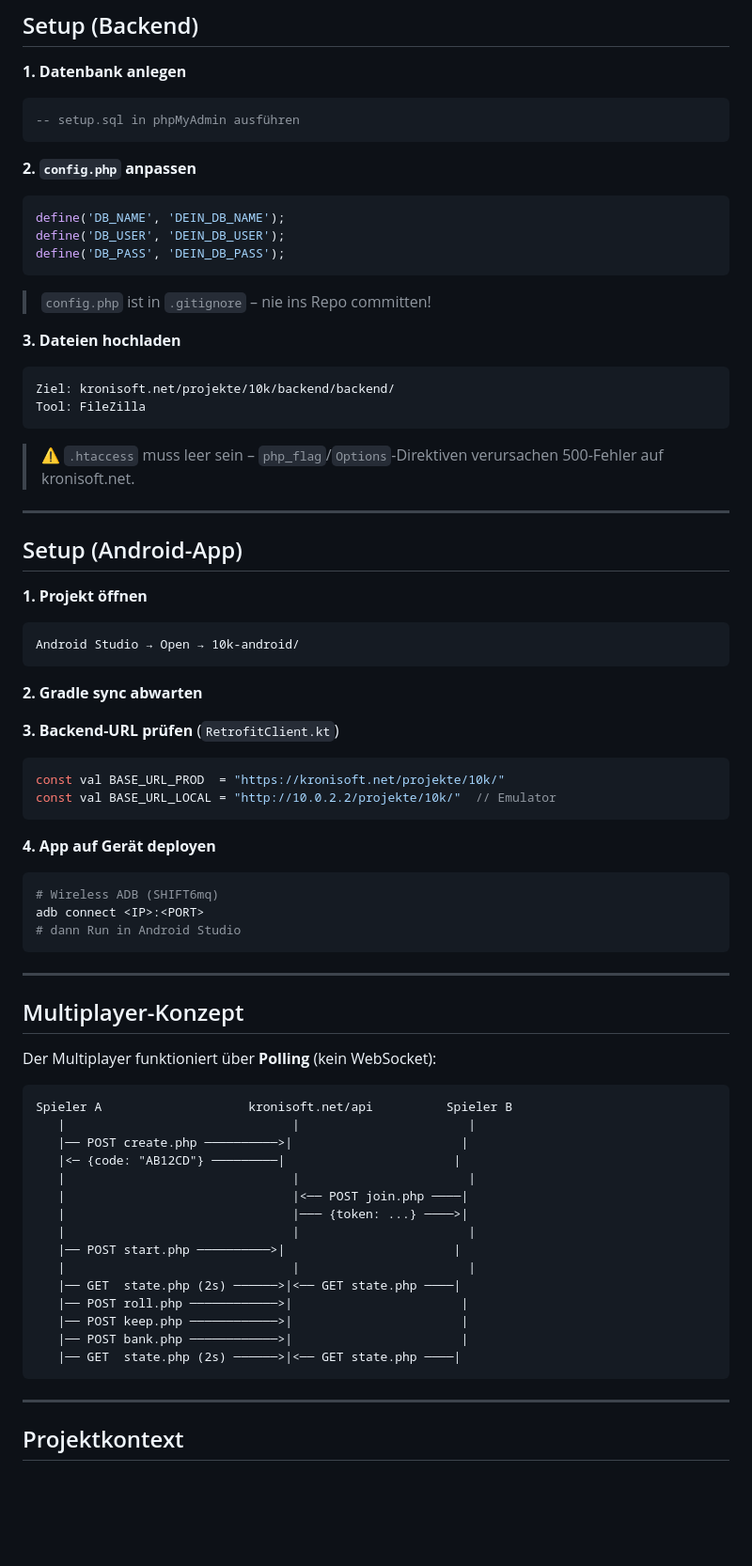
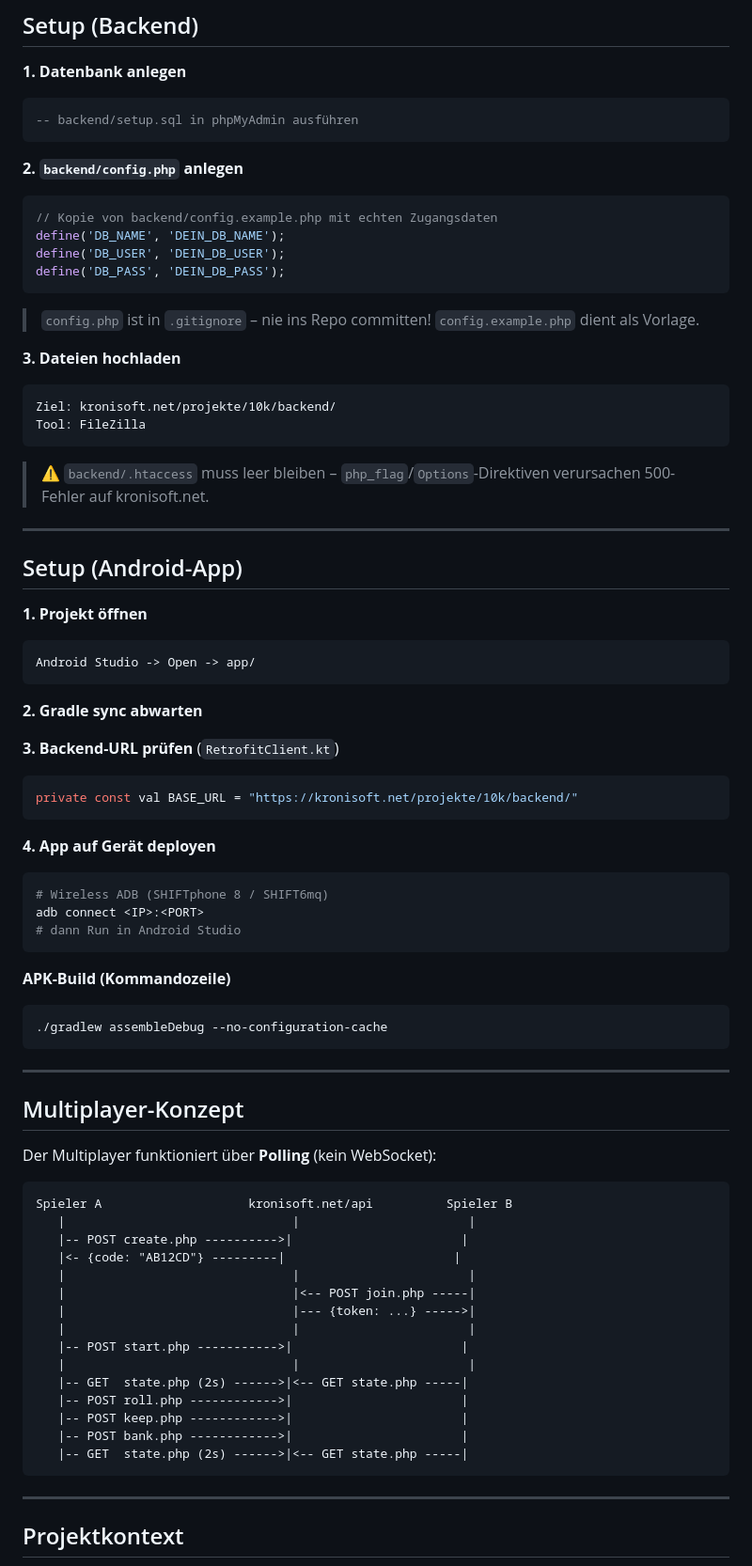
Before and after one commit to Emu77/10k, a Markdown page: README.md, the part around one of its changes. Shown at 94% size. Rendered like a GitHub page; blank space fills up the shorter version.

````diff
--- a/README.md
+++ b/README.md
@@ -123,24 +131,25 @@ Alle Calls via `POST https://kronisoft.net/projekte/10k/backend/api/index.php?ac
 
 **1. Datenbank anlegen**
 ```sql
--- setup.sql in phpMyAdmin ausführen
+-- backend/setup.sql in phpMyAdmin ausführen
 ```
 
-**2. `config.php` anpassen**
+**2. `backend/config.php` anlegen**
 ```php
+// Kopie von backend/config.example.php mit echten Zugangsdaten
 define('DB_NAME', 'DEIN_DB_NAME');
 define('DB_USER', 'DEIN_DB_USER');
 define('DB_PASS', 'DEIN_DB_PASS');
 ```
-> `config.php` ist in `.gitignore` – nie ins Repo committen!
+> `config.php` ist in `.gitignore` – nie ins Repo committen! `config.example.php` dient als Vorlage.
 
 **3. Dateien hochladen**
 ```
-Ziel: kronisoft.net/projekte/10k/backend/backend/
+Ziel: kronisoft.net/projekte/10k/backend/
 Tool: FileZilla
 ```
 
-> ⚠️ `.htaccess` muss leer sein – `php_flag`/`Options`-Direktiven verursachen 500-Fehler auf kronisoft.net.
+> ⚠️ `backend/.htaccess` muss leer bleiben – `php_flag`/`Options`-Direktiven verursachen 500-Fehler auf kronisoft.net.
 
 ---
 
@@ -148,22 +157,26 @@ Tool: FileZilla
 
 **1. Projekt öffnen**
 ```
-Android Studio → Open → 10k-android/
+Android Studio -> Open -> app/
 ```
 
 **2. Gradle sync abwarten**
 
 **3. Backend-URL prüfen** (`RetrofitClient.kt`)
 ```kotlin
-const val BASE_URL_PROD  = "https://kronisoft.net/projekte/10k/"
-const val BASE_URL_LOCAL = "http://10.0.2.2/projekte/10k/"  // Emulator
+private const val BASE_URL = "https://kronisoft.net/projekte/10k/backend/"
 ```
 
 **4. App auf Gerät deployen**
 ```bash
-# Wireless ADB (SHIFT6mq)
+# Wireless ADB (SHIFTphone 8 / SHIFT6mq)
 adb connect <IP>:<PORT>
 # dann Run in Android Studio
+```
+
+**APK-Build (Kommandozeile)**
+```bash
+./gradlew assembleDebug --no-configuration-cache
 ```
 
 ---
@@ -175,19 +188,19 @@ Der Multiplayer funktioniert über **Polling** (kein WebSocket):
 ```
 Spieler A                    kronisoft.net/api          Spieler B
    |                               |                       |
-   |── POST create.php ──────────>|                       |
-   |<─ {code: "AB12CD"} ─────────|                       |
+   |-- POST create.php ---------->|                       |
+   |<- {code: "AB12CD"} ---------|                       |
    |                               |                       |
-   |                               |<── POST join.php ────|
-   |                               |─── {token: ...} ────>|
+   |                               |<-- POST join.php -----|
+   |                               |--- {token: ...} ----->|
    |                               |                       |
-   |── POST start.php ──────────>|                       |
+   |-- POST start.php ----------->|                       |
    |                               |                       |
-   |── GET  state.php (2s) ──────>|<── GET state.php ────|
-   |── POST roll.php ────────────>|                       |
-   |── POST keep.php ────────────>|                       |
-   |── POST bank.php ────────────>|                       |
-   |── GET  state.php (2s) ──────>|<── GET state.php ────|
+   |-- GET  state.php (2s) ------>|<-- GET state.php -----|
+   |-- POST roll.php ------------>|                       |
+   |-- POST keep.php ------------>|                       |
+   |-- POST bank.php ------------>|                       |
+   |-- GET  state.php (2s) ------>|<-- GET state.php -----|
 ```
 
 ---
````
Also changed, not shown: other parts of README.md (+54 -46 lines).
